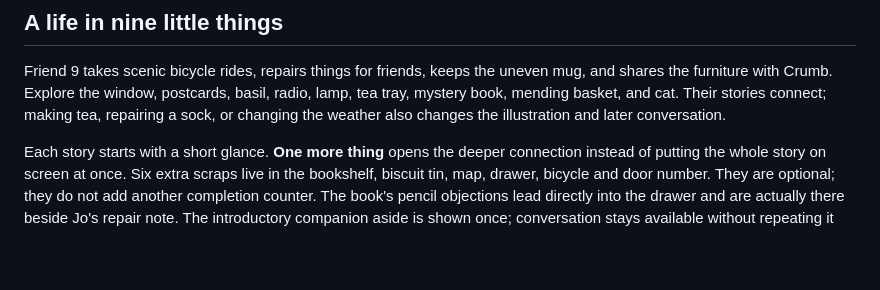
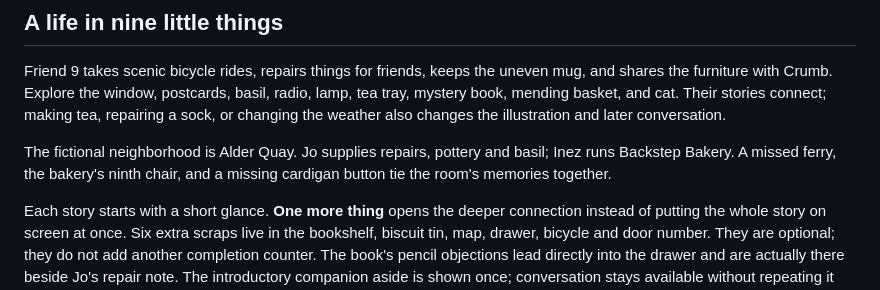
Before and after one commit to talkwitharnav-web/friend-9-s-room, a Markdown page: README.md, the part around the change. Rendered like a GitHub page; blank space fills up the shorter version.

```diff
--- a/README.md
+++ b/README.md
@@ -13,6 +13,10 @@ uneven mug, and shares the furniture with Crumb. Explore the window,
 postcards, basil, radio, lamp, tea tray, mystery book, mending basket, and cat.
 Their stories connect; making tea, repairing a sock, or changing the weather
 also changes the illustration and later conversation.
+
+The fictional neighborhood is Alder Quay. Jo supplies repairs, pottery and
+basil; Inez runs Backstep Bakery. A missed ferry, the bakery's ninth chair,
+and a missing cardigan button tie the room's memories together.
 
 Each story starts with a short glance. **One more thing** opens the deeper
 connection instead of putting the whole story on screen at once. Six extra
```
Also changed, not shown: DEPLOY.md (+11 -2 lines).
